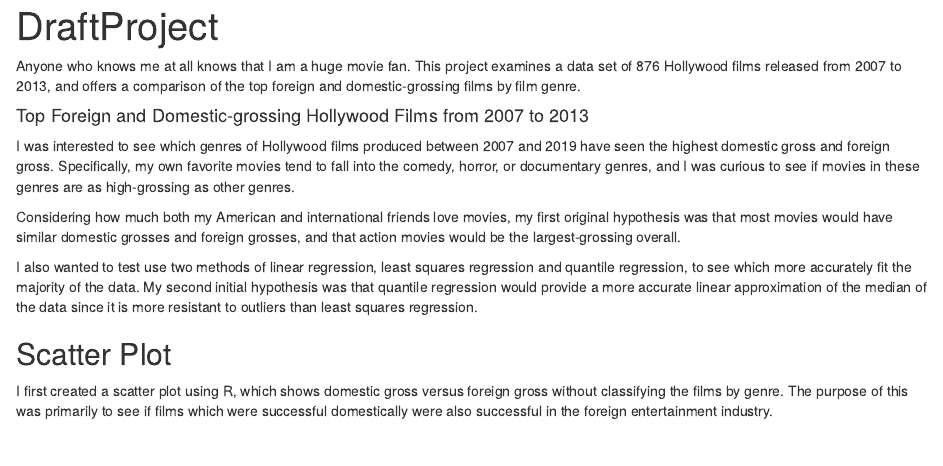
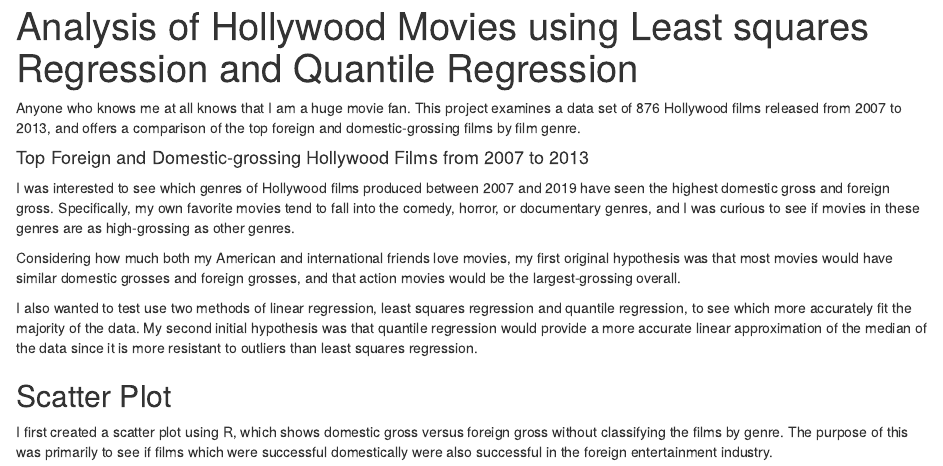
Before and after one commit to aadanfora/Quantile, an R Markdown document (index.Rmd): the page in a window 1100 px wide, from its top. The pictures show the output file index.html that the author committed with the source, opened offline.

Commit message:
Updated Title

```diff
--- a/index.Rmd
+++ b/index.Rmd
@@ -1,5 +1,5 @@
 ---
-title: "DraftProject"
+title: "Analysis of Hollywood Movies using Least squares Regression and Quantile Regression"
 output:
   html_document: default
   pdf_document: default
```
Also changed, not shown: index.html.
